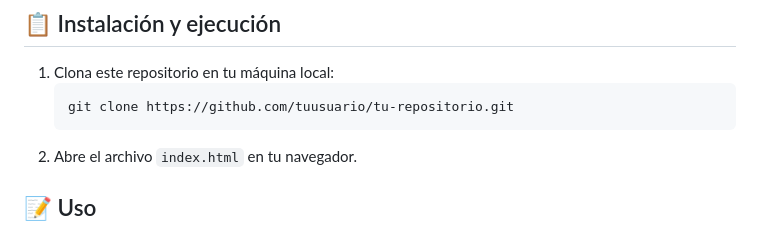
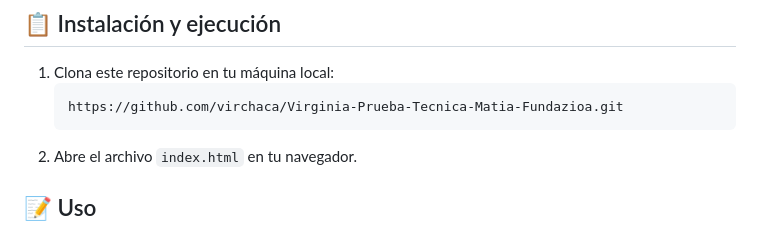
Before and after one commit to virchaca/Virginia-Prueba-Tecnica-Matia-Fundazioa, a Markdown page: README.md, the part around the change. Rendered like a GitHub page.

````diff
--- a/README.md
+++ b/README.md
@@ -24,7 +24,7 @@ Este proyecto consiste en un formulario de registro de usuarios que añade los d
 
 1. Clona este repositorio en tu máquina local:
    ```sh
-   git clone https://github.com/tuusuario/tu-repositorio.git
+   https://github.com/virchaca/Virginia-Prueba-Tecnica-Matia-Fundazioa.git
    ```
 2. Abre el archivo `index.html` en tu navegador.
 
````
